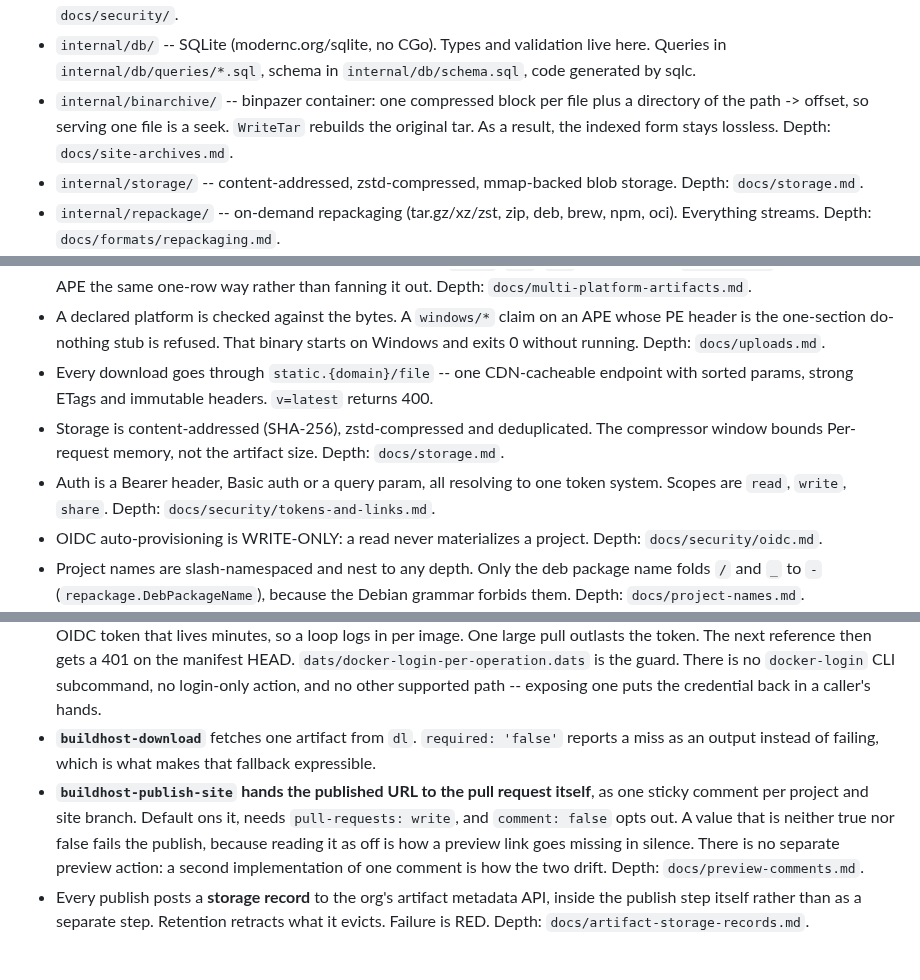
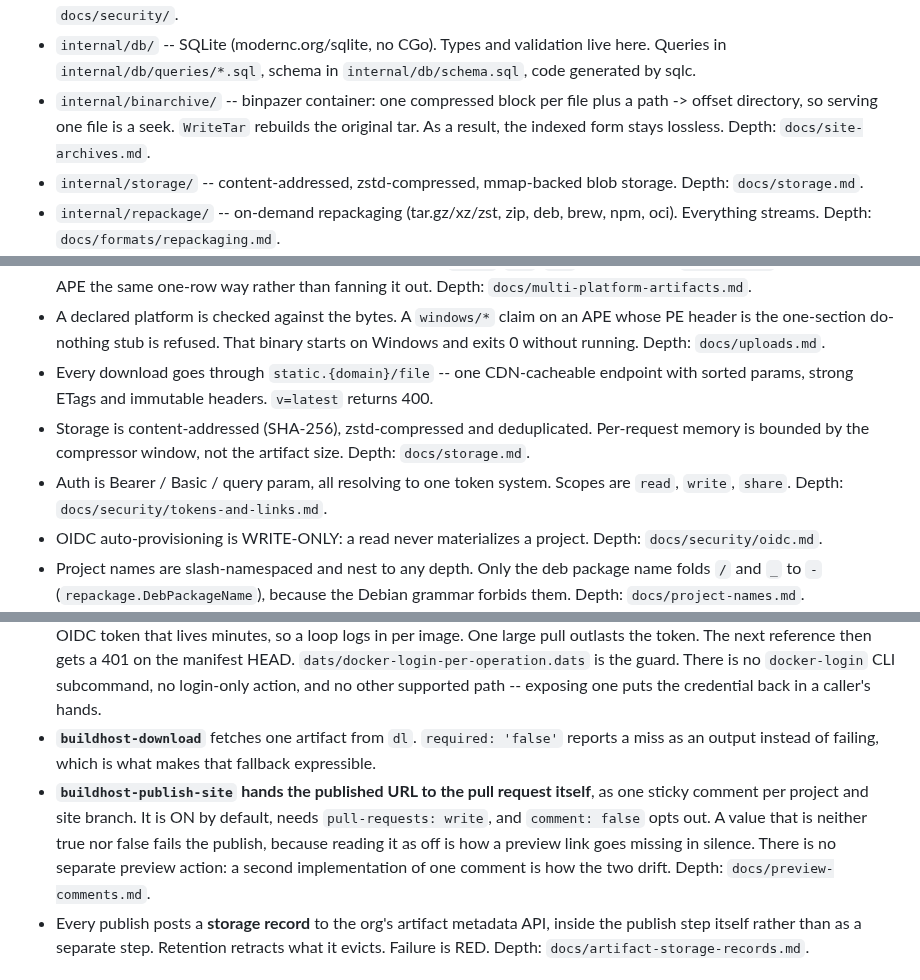
Before and after one commit to wow-look-at-my/buildhost, a Markdown page: AGENTS.md, 3 parts joined by grey strips. Drawn GitHub-style.

Commit message:
Keep master's wording where the merge took this branch's worse rewrite
Co-Authored-By: Claude Opus 5.5 <noreply@anthropic.com>
Claude-Session: https://claude.ai/code/session_01FmtYxyi2x7nq7MC5PfuNai

```diff
--- a/AGENTS.md
+++ b/AGENTS.md
@@ -45,7 +45,7 @@ Generated by a `//go:generate` directive, and gitignored: `internal/api/gen_proj
 - `internal/web/` -- public, read-only, no-JavaScript browse frontend on the main domain. Depth: `docs/http/routing-and-auth.md`.
 - `internal/auth/` -- token auth, OIDC verification, the centralized `requireProject` middleware, the route registry, download-token signing, and the cross-domain sign-in handoff. Depth: `docs/http/routing-and-auth.md`, `docs/security/`.
 - `internal/db/` -- SQLite (modernc.org/sqlite, no CGo). Types and validation live here. Queries in `internal/db/queries/*.sql`, schema in `internal/db/schema.sql`, code generated by sqlc.
-- `internal/binarchive/` -- binpazer container: one compressed block per file plus a directory of the path -> offset, so serving one file is a seek. `WriteTar` rebuilds the original tar. As a result, the indexed form stays lossless. Depth: `docs/site-archives.md`.
+- `internal/binarchive/` -- binpazer container: one compressed block per file plus a path -> offset directory, so serving one file is a seek. `WriteTar` rebuilds the original tar. As a result, the indexed form stays lossless. Depth: `docs/site-archives.md`.
 - `internal/storage/` -- content-addressed, zstd-compressed, mmap-backed blob storage. Depth: `docs/storage.md`.
 - `internal/repackage/` -- on-demand repackaging (tar.gz/xz/zst, zip, deb, brew, npm, oci). Everything streams. Depth: `docs/formats/repackaging.md`.
 - `internal/strip/` -- native-Go ELF debug stripping (no binutils in the image). Depth: `docs/formats/stripping.md`.
@@ -67,8 +67,8 @@ Generated by a `//go:generate` directive, and gitignored: `internal/api/gen_proj
 - ONE file that runs on several platforms (an APE) is ONE artifact row, not N: `PUT .../artifacts/ape?platforms=os/arch,...`. `artifact_platforms` holds the slots, every covered platform folds to one static URL, and a multi-platform claim without APE magic is rejected. The `cosmo`/`any`/`all` aliases on the `{os}/{arch}` route publish an APE the same one-row way rather than fanning it out. Depth: `docs/multi-platform-artifacts.md`.
 - A declared platform is checked against the bytes. A `windows/*` claim on an APE whose PE header is the one-section do-nothing stub is refused. That binary starts on Windows and exits 0 without running. Depth: `docs/uploads.md`.
 - Every download goes through `static.{domain}/file` -- one CDN-cacheable endpoint with sorted params, strong ETags and immutable headers. `v=latest` returns 400.
-- Storage is content-addressed (SHA-256), zstd-compressed and deduplicated. The compressor window bounds Per-request memory, not the artifact size. Depth: `docs/storage.md`.
-- Auth is a Bearer header, Basic auth or a query param, all resolving to one token system. Scopes are `read`, `write`, `share`. Depth: `docs/security/tokens-and-links.md`.
+- Storage is content-addressed (SHA-256), zstd-compressed and deduplicated. Per-request memory is bounded by the compressor window, not the artifact size. Depth: `docs/storage.md`.
+- Auth is Bearer / Basic / query param, all resolving to one token system. Scopes are `read`, `write`, `share`. Depth: `docs/security/tokens-and-links.md`.
 - OIDC auto-provisioning is WRITE-ONLY: a read never materializes a project. Depth: `docs/security/oidc.md`.
 - Project names are slash-namespaced and nest to any depth. Only the deb package name folds `/` and `_` to `-` (`repackage.DebPackageName`), because the Debian grammar forbids them. Depth: `docs/project-names.md`.
 - A project's name follows its GitHub repo, keyed on the repo id that survives a rename and a transfer. A repo owns one root project plus its `<root>/<child>` namespace, and a rename rewrites that root on every write. Old names stay in `project_aliases` and still resolve, so no published URL breaks. A rename onto a taken name is a duplicate the admin dashboard's Duplicates page folds together under a snapshot, not a silent auto-merge. Depth: `docs/project-repo-identity.md`.
@@ -88,7 +88,7 @@ Generated by a `//go:generate` directive, and gitignored: `internal/api/gen_proj
 - **`buildhost-docker-push`** pushes an OCI layout in chunks (what `docker push` cannot do through a body-capped proxy) and records what was stored. It owns getting a CLI that can: download, else build from source. No caller handles a CLI.
 - **Logging docker in is buildhost's job, not a caller's, and never a bare CLI command**. Actions do it inside their own steps, from the one shared `.github/actions/lib/docker-login.sh`: `buildhost-publish-docker` (before the build and the pull-back) and **`buildhost-docker-pull`** (fetch published images, e.g. into a nested daemon). The credential is a GitHub OIDC token that lives minutes, so a loop logs in per image. One large pull outlasts the token. The next reference then gets a 401 on the manifest HEAD. `dats/docker-login-per-operation.dats` is the guard. There is no `docker-login` CLI subcommand, no login-only action, and no other supported path -- exposing one puts the credential back in a caller's hands.
 - **`buildhost-download`** fetches one artifact from `dl`. `required: 'false'` reports a miss as an output instead of failing, which is what makes that fallback expressible.
-- **`buildhost-publish-site` hands the published URL to the pull request itself**, as one sticky comment per project and site branch. Default ons it, needs `pull-requests: write`, and `comment: false` opts out. A value that is neither true nor false fails the publish, because reading it as off is how a preview link goes missing in silence. There is no separate preview action: a second implementation of one comment is how the two drift. Depth: `docs/preview-comments.md`.
+- **`buildhost-publish-site` hands the published URL to the pull request itself**, as one sticky comment per project and site branch. It is ON by default, needs `pull-requests: write`, and `comment: false` opts out. A value that is neither true nor false fails the publish, because reading it as off is how a preview link goes missing in silence. There is no separate preview action: a second implementation of one comment is how the two drift. Depth: `docs/preview-comments.md`.
 - Every publish posts a **storage record** to the org's artifact metadata API, inside the publish step itself rather than as a separate step. Retention retracts what it evicts. Failure is RED. Depth: `docs/artifact-storage-records.md`.
 
 ## Running
```
